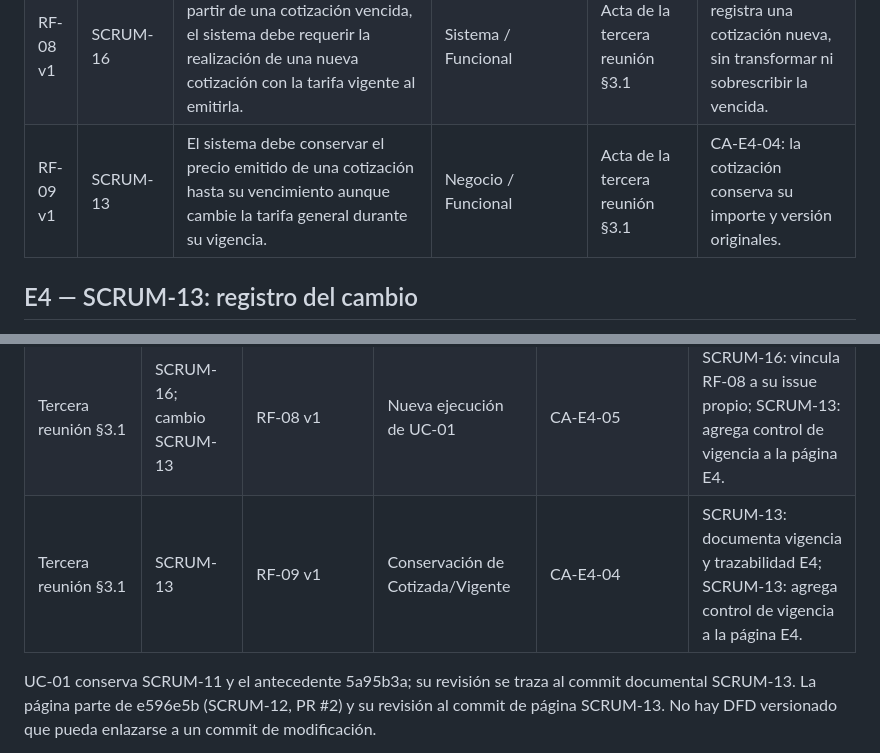
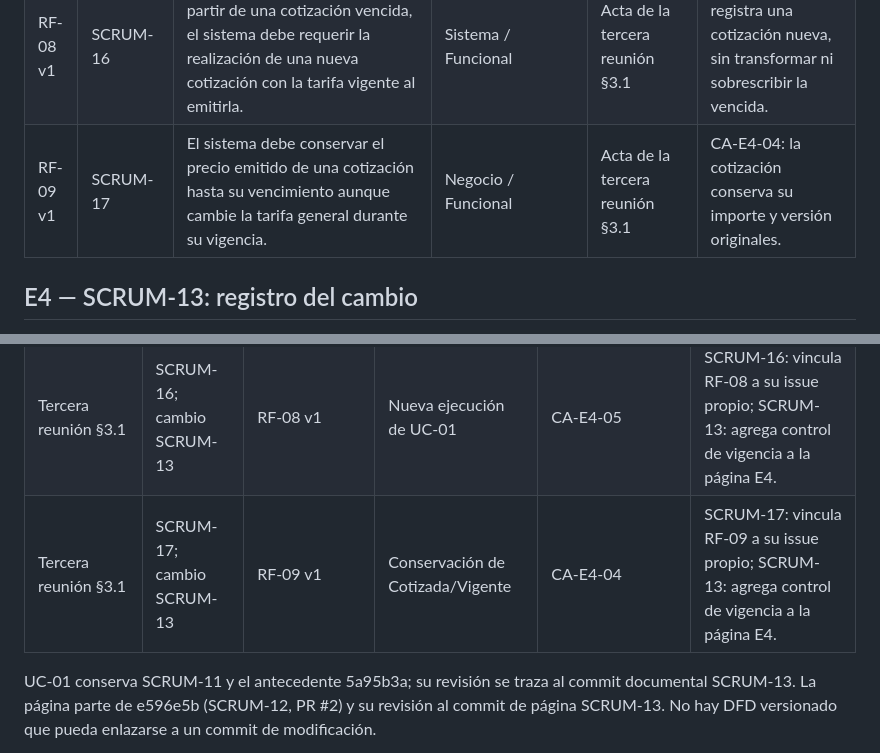
Before and after one commit to incardonag10/sist-de-info-ii-grupo9, a Markdown page: specsv2/requerimientos.md, 2 parts joined by grey strips. Rendered like a GitHub page.

Commit message:
SCRUM-17: vincula RF-09 a su issue propio

```diff
--- a/specsv2/requerimientos.md
+++ b/specsv2/requerimientos.md
@@ -8,7 +8,7 @@
 | RF-06 v1 | SCRUM-14 | El sistema debe determinar la vigencia de cada cotización durante los 15 días corridos establecidos desde su fecha de emisión. | Sistema / Funcional | Acta de la tercera reunión §3.1 | CA-E4-02; el límite exacto queda pendiente según la observación temporal. |
 | RF-07 v1 | SCRUM-15 | El sistema debe impedir la aceptación de una cotización vencida. | Negocio / Funcional | Acta de la tercera reunión §3.1 | CA-E4-03: el intento queda bloqueado con el motivo de vencimiento. |
 | RF-08 v1 | SCRUM-16 | Cuando se necesite continuar a partir de una cotización vencida, el sistema debe requerir la realización de una nueva cotización con la tarifa vigente al emitirla. | Sistema / Funcional | Acta de la tercera reunión §3.1 | CA-E4-05: se registra una cotización nueva, sin transformar ni sobrescribir la vencida. |
-| RF-09 v1 | SCRUM-13 | El sistema debe conservar el precio emitido de una cotización hasta su vencimiento aunque cambie la tarifa general durante su vigencia. | Negocio / Funcional | Acta de la tercera reunión §3.1 | CA-E4-04: la cotización conserva su importe y versión originales. |
+| RF-09 v1 | SCRUM-17 | El sistema debe conservar el precio emitido de una cotización hasta su vencimiento aunque cambie la tarifa general durante su vigencia. | Negocio / Funcional | Acta de la tercera reunión §3.1 | CA-E4-04: la cotización conserva su importe y versión originales. |
 
 ## E4 — SCRUM-13: registro del cambio
 
@@ -93,7 +93,7 @@ La columna Commit identifica antecedentes comprobados y el cambio E4 por su mens
 | Tercera reunión §3.1 | SCRUM-14; cambio SCRUM-13 | RF-06 v1 | Cotizada/Vigente → Vencida | CA-E4-02, CA-E4-03; CA-E4-07 sin resolver corte | SCRUM-14: vincula RF-06 a su issue propio; SCRUM-13: agrega control de vigencia a la página E4. |
 | Tercera reunión §3.1 | SCRUM-15; cambio SCRUM-13 | RF-07 v1 | Control posterior a UC-01 | CA-E4-02 y CA-E4-03 | SCRUM-15: vincula RF-07 a su issue propio; SCRUM-13: agrega control de vigencia a la página E4. |
 | Tercera reunión §3.1 | SCRUM-16; cambio SCRUM-13 | RF-08 v1 | Nueva ejecución de UC-01 | CA-E4-05 | SCRUM-16: vincula RF-08 a su issue propio; SCRUM-13: agrega control de vigencia a la página E4. |
-| Tercera reunión §3.1 | SCRUM-13 | RF-09 v1 | Conservación de Cotizada/Vigente | CA-E4-04 | SCRUM-13: documenta vigencia y trazabilidad E4; SCRUM-13: agrega control de vigencia a la página E4. |
+| Tercera reunión §3.1 | SCRUM-17; cambio SCRUM-13 | RF-09 v1 | Conservación de Cotizada/Vigente | CA-E4-04 | SCRUM-17: vincula RF-09 a su issue propio; SCRUM-13: agrega control de vigencia a la página E4. |
 
 UC-01 conserva SCRUM-11 y el antecedente 5a95b3a; su revisión se traza al commit documental SCRUM-13. La página parte de e596e5b (SCRUM-12, PR #2) y su revisión al commit de página SCRUM-13. No hay DFD versionado que pueda enlazarse a un commit de modificación.
 
```
